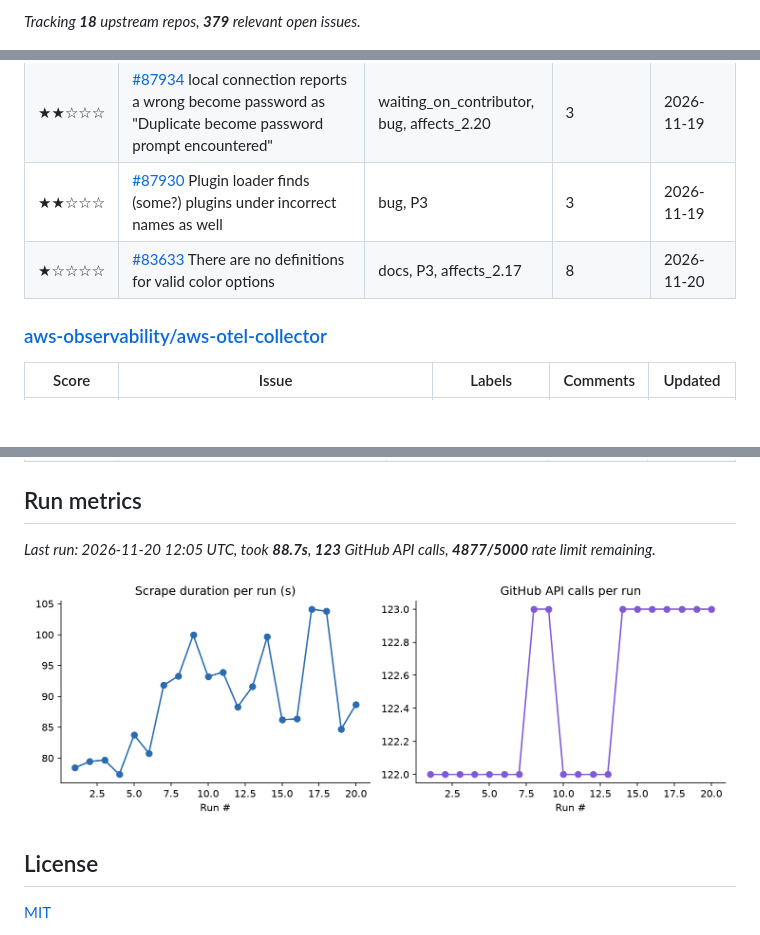
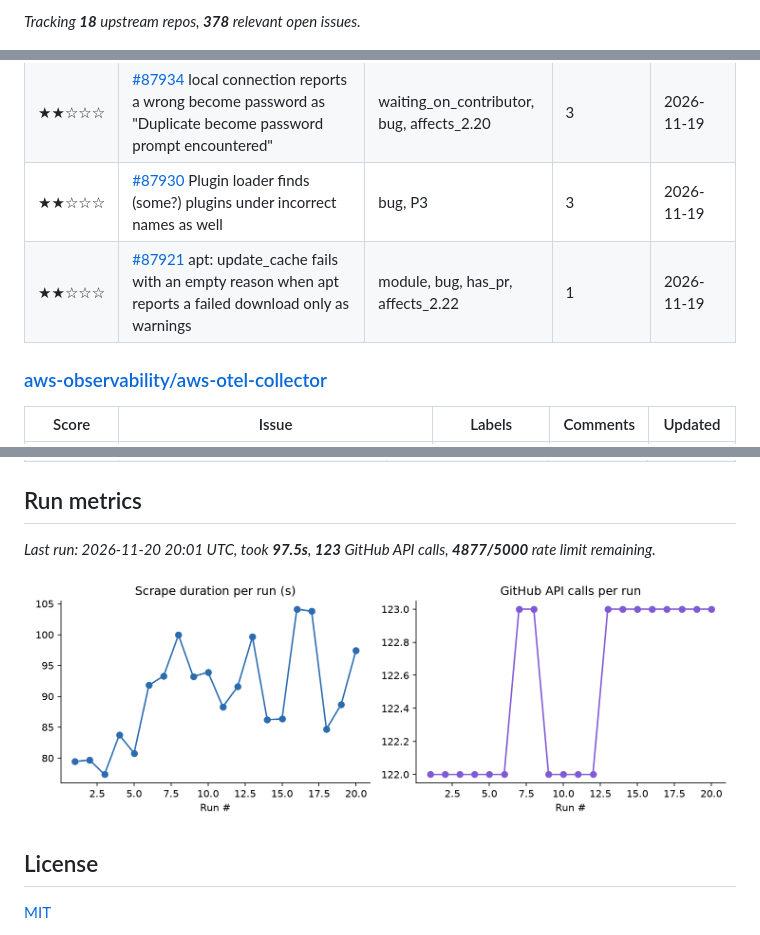
Before and after one commit to marly10/oss-issue-tracker, a Markdown page: README.md, 3 parts joined by grey strips. GitHub-like rendering; pictures changed too: assets/metrics_trend.png; blank space fills up the shorter version.

Commit message:
Weekly issue tracker refresh

```diff
--- a/README.md
+++ b/README.md
@@ -85,5 +85,5 @@ _Last updated: 2026-11-20 12:07 UTC_
 
-_Tracking **18** upstream repos, **379** relevant open issues._
+_Tracking **18** upstream repos, **378** relevant open issues._
 
 ![Open issues by repo and score](assets/issues_by_repo.png)
 
@@ -143,7 +143,7 @@ _Tracking **18** upstream repos, **379** relevant open issues._
 | ★★☆☆☆ | [#87950](https://github.com/ansible/ansible/issues/87950) no_log: true tasks still print uncensored failure messages and invalid header values via CallbackTaskResult.exception | needs_triage, bug, affects_2.20 | 2 | 2026-11-20 |
 | ★★☆☆☆ | [#87934](https://github.com/ansible/ansible/issues/87934) local connection reports a wrong become password as "Duplicate become password prompt encountered" | waiting_on_contributor, bug, affects_2.20 | 3 | 2026-11-19 |
 | ★★☆☆☆ | [#87930](https://github.com/ansible/ansible/issues/87930) Plugin loader finds (some?) plugins under incorrect names as well | bug, P3 | 3 | 2026-11-19 |
-| ★☆☆☆☆ | [#83633](https://github.com/ansible/ansible/issues/83633) There are no definitions for valid color options | docs, P3, affects_2.17 | 8 | 2026-11-20 |
+| ★★☆☆☆ | [#87921](https://github.com/ansible/ansible/issues/87921) apt: update_cache fails with an empty reason when apt reports a failed download only as warnings | module, bug, has_pr, affects_2.22 | 1 | 2026-11-19 |
 
 ### [aws-observability/aws-otel-collector](https://github.com/aws-observability/aws-otel-collector)
 
@@ -303,7 +303,7 @@ _Tracking **18** upstream repos, **379** relevant open issues._
 
 <!-- METRICS:START -->
 
-_Last run: 2026-11-20 12:05 UTC, took **88.7s**, **123** GitHub API calls, **4877/5000** rate limit remaining._
+_Last run: 2026-11-20 20:01 UTC, took **97.5s**, **123** GitHub API calls, **4877/5000** rate limit remaining._
 
 ![Scrape metrics trend](assets/metrics_trend.png)
 
```
Also changed, not shown: other parts of README.md (+5 -5 lines), assets/issues_by_repo.png, 1 other file.
